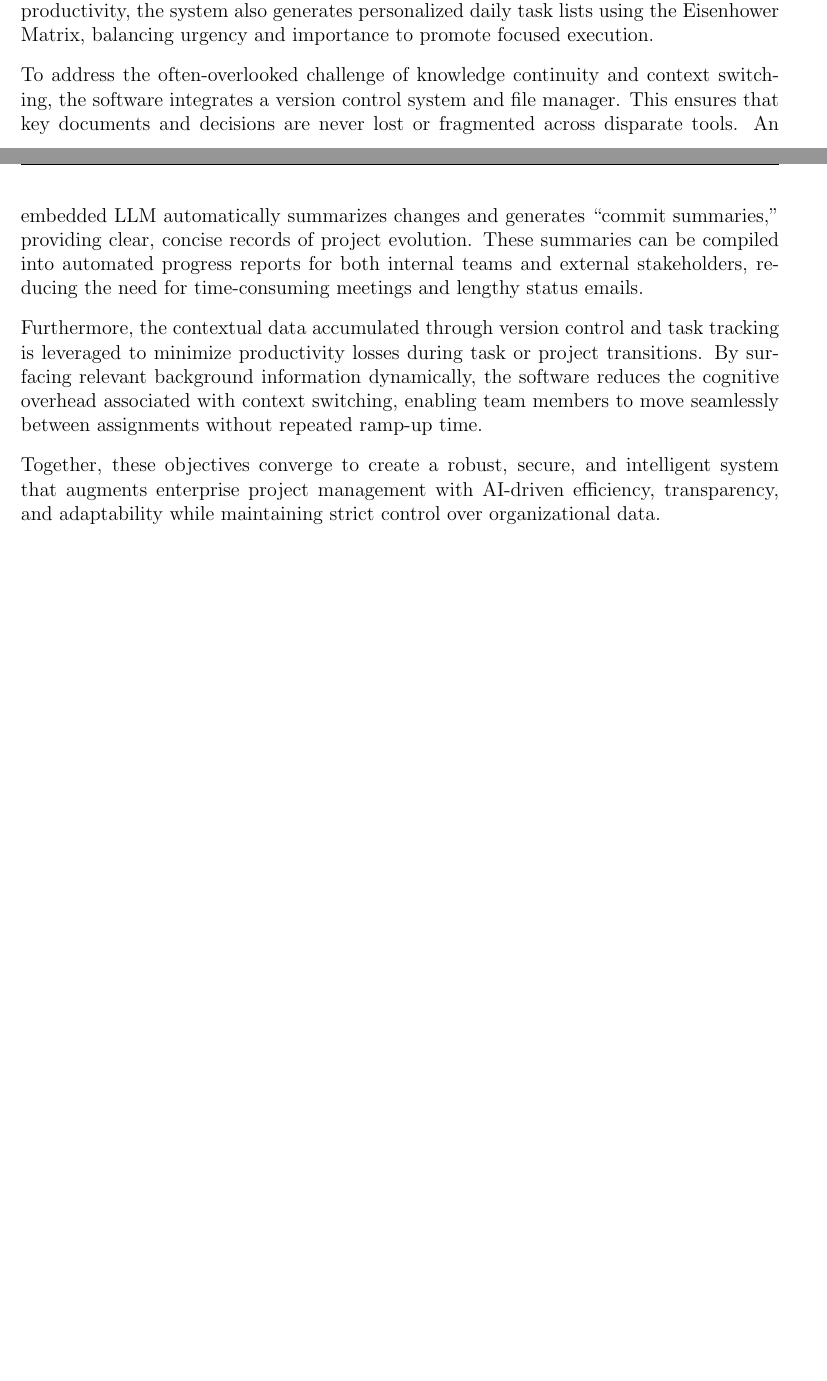
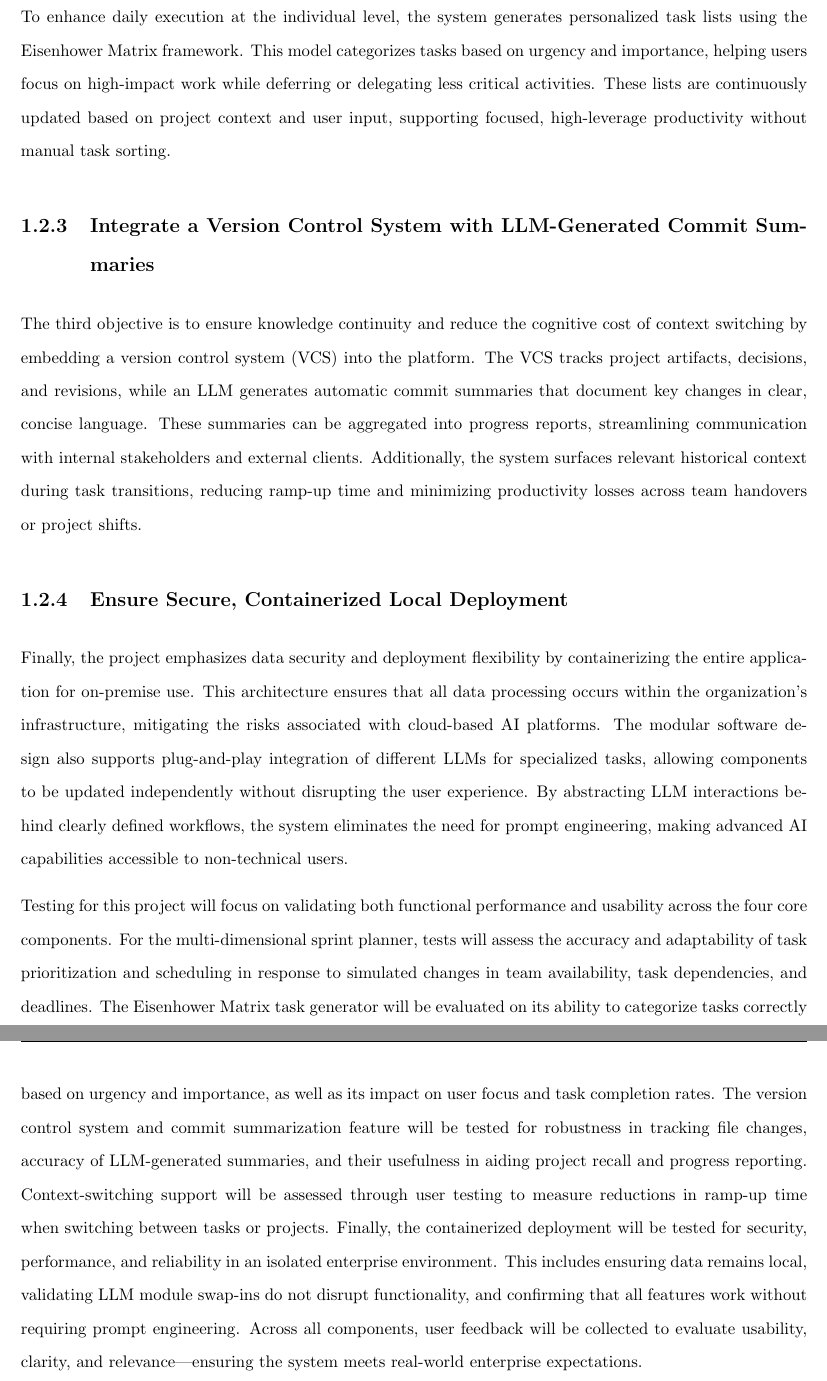
Before and after one commit to KnightNight101/UoR_APP, a LaTeX thesis (documentation/Report/Report.tex): two parts of pages 5 and 6 of 16 before the commit and two parts of pages 7 and 8 of 18 after it, joined at a grey line, cut so that both start at the same text, the shorter picture padded with empty space. Compiled offline with pdfLaTeX.

```diff
--- a/documentation/Report/Report.tex
+++ b/documentation/Report/Report.tex
@@ -1,5 +1,4 @@
-\documentclass[12pt,a4paper]{report}
-
+\documentclass{report}
 % Packages
 \usepackage[utf8]{inputenc}
 \usepackage{graphicx}
@@ -9,14 +8,15 @@
 \usepackage{titlesec}
 \usepackage{fancyhdr}
 \usepackage{setspace}
+\usepackage{csquotes}
+\usepackage[style=authoryear-ibid,backend=biber]{biblatex}
+\addbibresource{UoR_Masters_Project.biblatex}
 
 % Page settings
 \geometry{margin=1in}
 \setlength{\parskip}{0.8em}
 \setlength{\parindent}{0pt}
-%\doublespacing
-
-% Header and Footer
+\doublespacing% Header and Footer
 \pagestyle{fancy}
 \fancyhf{}
 \rhead{\thepage}
@@ -55,11 +58,12 @@
+To enhance daily execution at the individual level, the system generates personalized task lists using the Eisenhower Matrix framework. This model categorizes tasks based on urgency and importance, helping users focus on high-impact work while deferring or delegating less critical activities. These lists are continuously updated based on project context and user input, supporting focused, high-leverage productivity without manual task sorting.
+\subsection{Integrate a Version Control System with LLM-Generated Commit Summaries}
+The third objective is to ensure knowledge continuity and reduce the cognitive cost of context switching by embedding a version control system (VCS) into the platform. The VCS tracks project artifacts, decisions, and revisions, while an LLM generates automatic commit summaries that document key changes in clear, concise language. These summaries can be aggregated into progress reports, streamlining communication with internal stakeholders and external clients. Additionally, the system surfaces relevant historical context during task transitions, reducing ramp-up time and minimizing productivity losses across team handovers or project shifts.
+\subsection{Ensure Secure, Containerized Local Deployment}
+Finally, the project emphasizes data security and deployment flexibility by containerizing the entire application for on-premise use. This architecture ensures that all data processing occurs within the organization’s infrastructure, mitigating the risks associated with cloud-based AI platforms. The modular software design also supports plug-and-play integration of different LLMs for specialized tasks, allowing components to be updated independently without disrupting the user experience. By abstracting LLM interactions behind clearly defined workflows, the system eliminates the need for prompt engineering, making advanced AI capabilities accessible to non-technical users.
 
-Agile methodology underpins the project’s development cycle, with synthetic training data and built-in feedback loops enabling iterative refinement. The centerpiece of the system is a multi-dimensional sprint planner that automates task prioritization and scheduling by considering factors such as team member skills and availability, organizational capacity, task dependencies and regulatory deadlines, to name a few. Project roadmaps are continuously refined in response to real-time inputs, ensuring that delivery remains aligned with deadlines even as priorities shift or disruptions occur. To support individual productivity, the system also generates personalized daily task lists using the Eisenhower Matrix, balancing urgency and importance to promote focused execution.
-
-To address the often-overlooked challenge of knowledge continuity and context switching, the software integrates a version control system and file manager. This ensures that key documents and decisions are never lost or fragmented across disparate tools. An embedded LLM automatically summarizes changes and generates “commit summaries,” providing clear, concise records of project evolution. These summaries can be compiled into automated progress reports for both internal teams and external stakeholders, reducing the need for time-consuming meetings and lengthy status emails.
-
-Furthermore, the contextual data accumulated through version control and task tracking is leveraged to minimize productivity losses during task or project transitions. By surfacing relevant background information dynamically, the software reduces the cognitive overhead associated with context switching, enabling team members to move seamlessly between assignments without repeated ramp-up time.
-
-Together, these objectives converge to create a robust, secure, and intelligent system that augments enterprise project management with AI-driven efficiency, transparency, and adaptability while maintaining strict control over organizational data.
+Testing for this project will focus on validating both functional performance and usability across the four core components. For the multi-dimensional sprint planner, tests will assess the accuracy and adaptability of task prioritization and scheduling in response to simulated changes in team availability, task dependencies, and deadlines. The Eisenhower Matrix task generator will be evaluated on its ability to categorize tasks correctly based on urgency and importance, as well as its impact on user focus and task completion rates.
+The version control system and commit summarization feature will be tested for robustness in tracking file changes, accuracy of LLM-generated summaries, and their usefulness in aiding project recall and progress reporting. Context-switching support will be assessed through user testing to measure reductions in ramp-up time when switching between tasks or projects.
+Finally, the containerized deployment will be tested for security, performance, and reliability in an isolated enterprise environment. This includes ensuring data remains local, validating LLM module swap-ins do not disrupt functionality, and confirming that all features work without requiring prompt engineering. Across all components, user feedback will be collected to evaluate usability, clarity, and relevance—ensuring the system meets real-world enterprise expectations.
 
 % 2. Background & Literature Review
 \chapter{Background and Literature Review}  % ~2000 words
```
Also changed, not shown: documentation/Report/Report.bbl, documentation/Report/Report.pdf, documentation/Report/Report.tex (23 more changed lines), 11 other files.
